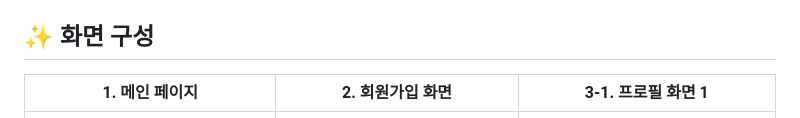
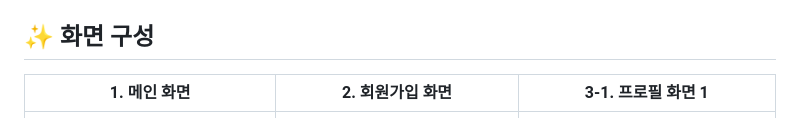
Before and after one commit to jjo3ys/loop_us, a Markdown page: README.md, the part around the change. GitHub-like rendering.

Commit message:
docs: readme

```diff
--- a/README.md
+++ b/README.md
@@ -29,7 +29,7 @@ SNS 형식의 플랫폼으로 기존의 딱딱한 플랫폼들과 달리 친근
 
 ## ✨ 화면 구성
 
-| 1. 메인 페이지           | 2. 회원가입 화면 |3-1. 프로필 화면 1|
+| 1. 메인 화면           | 2. 회원가입 화면 |3-1. 프로필 화면 1|
 |---------------------|---|---|
 | ![Alt text](/img/image.png) |![Alt text](/img/image-1.png)|![Alt text](/img/image-3.png)|
 
```
